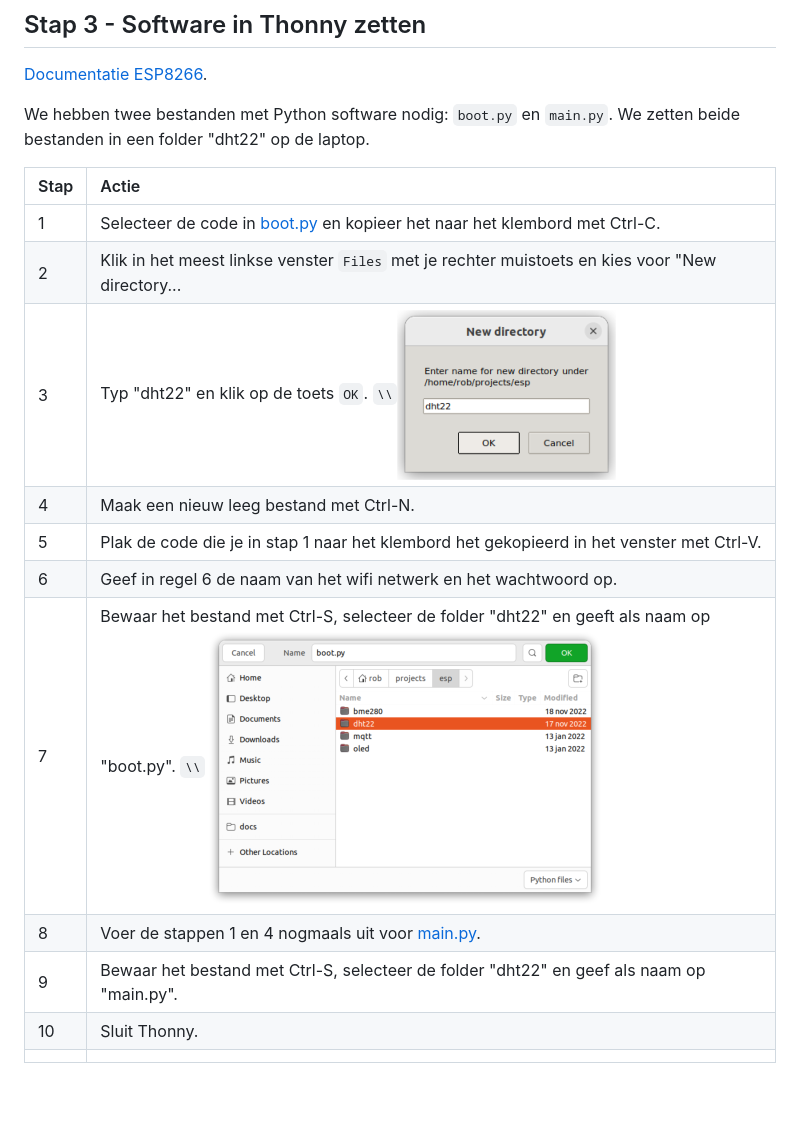
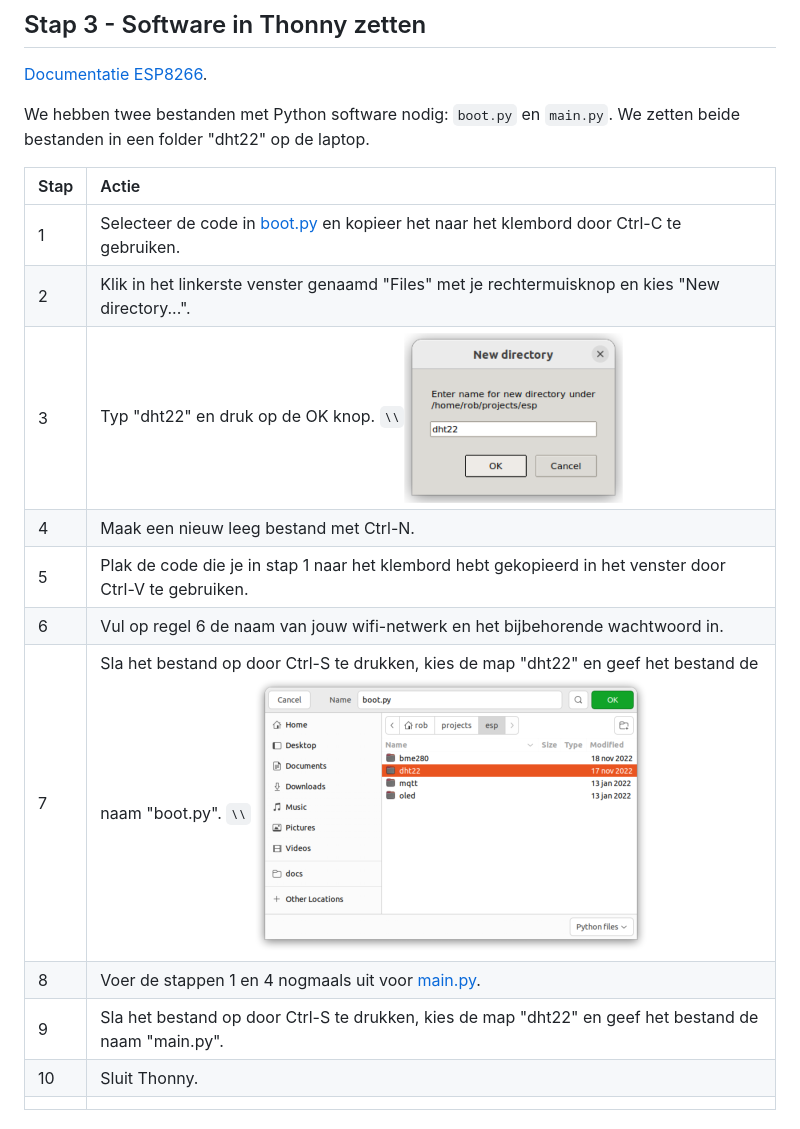
Before and after one commit to rbontekoe/RASPIKIDS, a Markdown page: docs/src/chapter8.md, the part around one of its changes. Rendered like a GitHub page; blank space fills up the shorter version.

```diff
--- a/docs/src/chapter8.md
+++ b/docs/src/chapter8.md
@@ -73,15 +73,15 @@ We hebben twee bestanden met Python software nodig: `boot.py` en `main.py`. We z
 
 |Stap        | Actie      |
 |:---------- | :---------- |
-| 1 | Selecteer de code in [boot.py](#boot.py) en kopieer het naar het klembord met Ctrl-C. |
-| 2 | Klik in het meest linkse venster `Files` met je rechter muistoets en kies voor "New directory... |
-| 3 | Typ "dht22" en klik op de toets `OK`. ``\\``![fig_8_5](assets/fig_8_5.png) |
+| 1 | Selecteer de code in [boot.py](#boot.py) en kopieer het naar het klembord door Ctrl-C te gebruiken. |
+| 2 | Klik in het linkerste venster genaamd "Files" met je rechtermuisknop en kies "New directory...". |
+| 3 | Typ "dht22" en druk op de OK knop. ``\\``![fig_8_5](assets/fig_8_5.png) |
 | 4 | Maak een nieuw leeg bestand met Ctrl-N. |
-| 5 | Plak de code die je in stap 1 naar het klembord het gekopieerd in het venster met Ctrl-V. |
-| 6 | Geef in regel 6 de naam van het wifi netwerk en het wachtwoord op. |
-| 7 | Bewaar het bestand met Ctrl-S, selecteer de folder "dht22" en geeft als naam op "boot.py". ``\\``![fig_8_6](assets/fig_8_6.png) |
+| 5 | Plak de code die je in stap 1 naar het klembord hebt gekopieerd in het venster door Ctrl-V te gebruiken. |
+| 6 | Vul op regel 6 de naam van jouw wifi-netwerk en het bijbehorende wachtwoord in. |
+| 7 | Sla het bestand op door Ctrl-S te drukken, kies de map "dht22" en geef het bestand de naam "boot.py". ``\\``![fig_8_6](assets/fig_8_6.png) |
 | 8 | Voer de stappen 1 en 4 nogmaals uit voor [main.py](#main.py). |
-| 9 | Bewaar het bestand met Ctrl-S, selecteer de folder "dht22" en geef als naam op "main.py". |
+| 9 | Sla het bestand op door Ctrl-S te drukken, kies de map "dht22" en geef het bestand de naam "main.py". |
 | 10 | Sluit Thonny. |
 ||
 
```
Also changed, not shown: other parts of docs/src/chapter8.md (+15 -11 lines), docs/src/assets/Screenshot from 2023-02-07 16-20-34.png (added), docs/src/assets/fig_8_8.png (added), docs/stable/assets/Screenshot from 2023-02-07 16-20-34.png (added), docs/stable/assets/fig_8_8.png (added), 1 other file.
